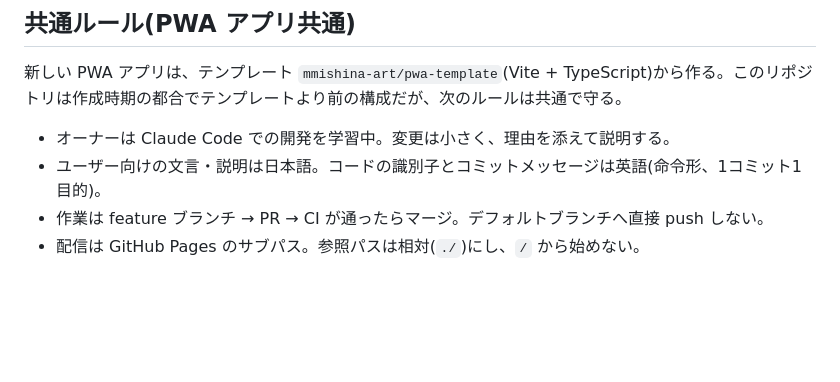
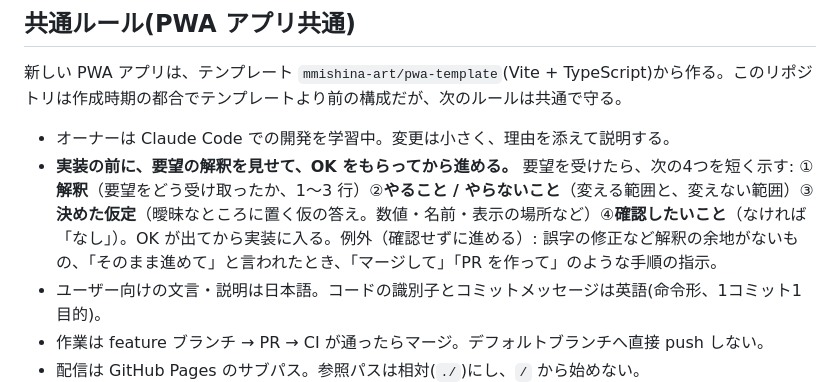
Before and after one commit to mmishina-art/simple_blackjack, a Markdown page: CLAUDE.md, the part around the change. Drawn GitHub-style; blank space fills up the shorter version.

Commit message:
Ask for confirmation of the interpretation before implementing
Co-Authored-By: Claude Sonnet 5.5 <noreply@anthropic.com>
Claude-Session: https://claude.ai/code/session_01Ca5vBVqYvXdambT4xa3ouu

```diff
--- a/CLAUDE.md
+++ b/CLAUDE.md
@@ -43,6 +43,7 @@ npm run build       # tsc --noEmit && vite build → dist/
 新しい PWA アプリは、テンプレート `mmishina-art/pwa-template`(Vite + TypeScript)から作る。このリポジトリは作成時期の都合でテンプレートより前の構成だが、次のルールは共通で守る。
 
 - オーナーは Claude Code での開発を学習中。変更は小さく、理由を添えて説明する。
+- **実装の前に、要望の解釈を見せて、OK をもらってから進める。** 要望を受けたら、次の4つを短く示す: ①**解釈**（要望をどう受け取ったか、1〜3 行）②**やること / やらないこと**（変える範囲と、変えない範囲）③**決めた仮定**（曖昧なところに置く仮の答え。数値・名前・表示の場所など）④**確認したいこと**（なければ「なし」）。OK が出てから実装に入る。例外（確認せずに進める）: 誤字の修正など解釈の余地がないもの、「そのまま進めて」と言われたとき、「マージして」「PR を作って」のような手順の指示。
 - ユーザー向けの文言・説明は日本語。コードの識別子とコミットメッセージは英語(命令形、1コミット1目的)。
 - 作業は feature ブランチ → PR → CI が通ったらマージ。デフォルトブランチへ直接 push しない。
 - 配信は GitHub Pages のサブパス。参照パスは相対(`./`)にし、`/` から始めない。
```
